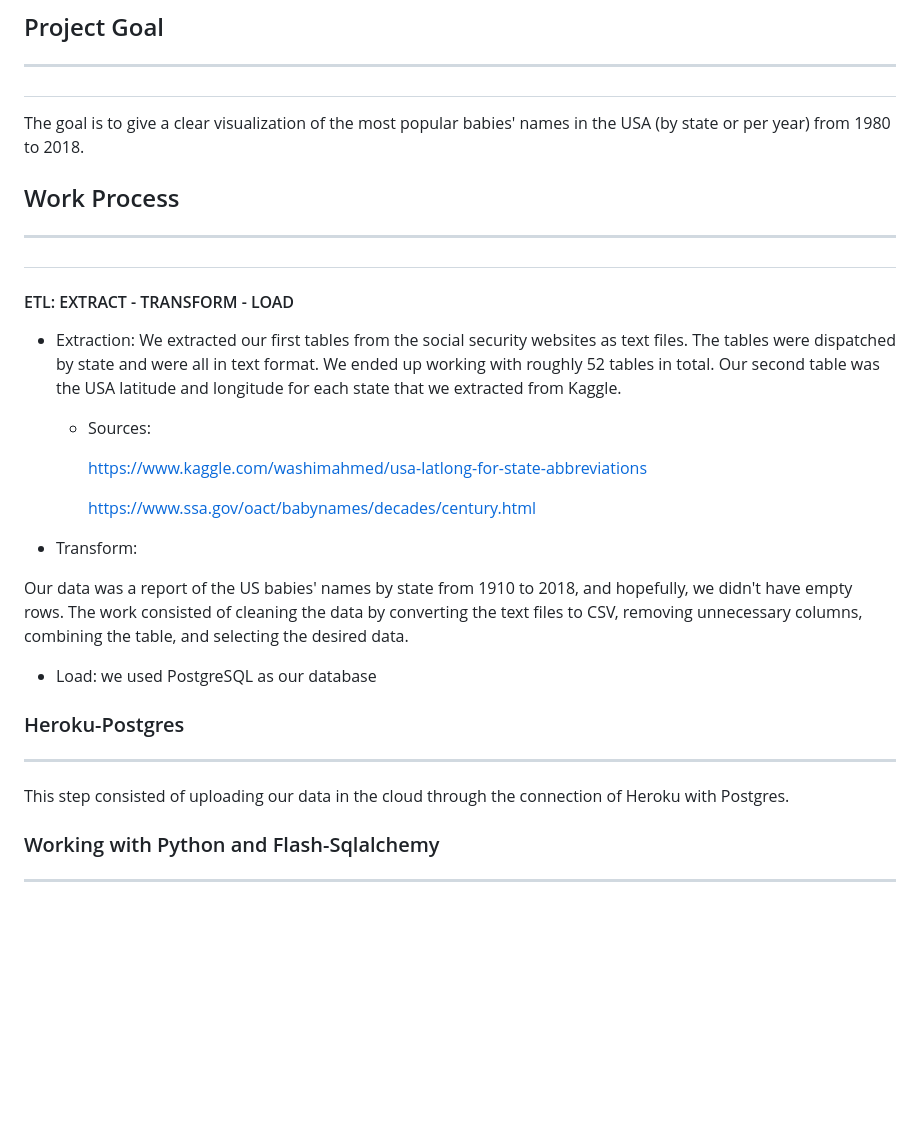
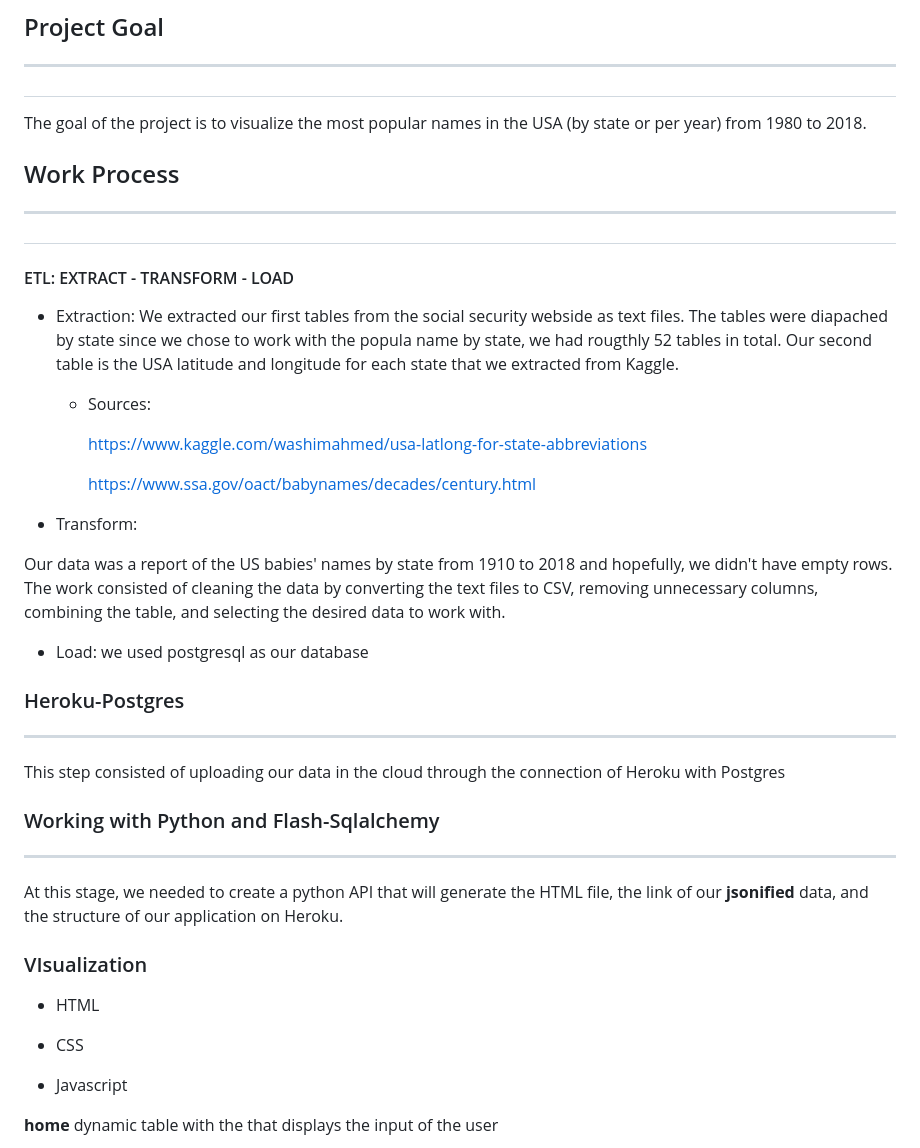
Before and after one commit to danykoud/babes_names, a Markdown page: README.md, the part around the change printed below. Rendered like a GitHub page; blank space fills up the shorter version.

Commit message:
updateread me
readme

```diff
--- a/README.md
+++ b/README.md
@@ -2,14 +2,14 @@
 
 ## Project Goal <hr/>
 
-The goal is to give a clear visualization of the most popular babies' names in the USA (by state or per year) from 1980 to 2018.
+The goal of the project is to visualize the most popular names in the USA (by state or per year) from 1980 to 2018.
 
 ## Work Process <hr/>
 
 #### ETL: EXTRACT - TRANSFORM - LOAD
 
 * Extraction:
-  We extracted our first tables from the social security websites as text files. The tables were dispatched by state and were all in text format. We ended up working with roughly 52 tables in total. Our second table was the USA latitude and longitude for each state that we extracted from Kaggle.
+  We extracted our first tables from the social security webside as text files. The tables were diapached by state since we chose to work with the popula name by state, we had rougthly 52 tables in total. Our second table is the USA latitude and longitude for each state that we extracted from Kaggle.
 
 
     + Sources:
@@ -20,14 +20,30 @@ The goal is to give a clear visualization of the most popular babies' names in t
 
 * Transform:
 
-Our data was a report of the US babies' names by state from 1910 to 2018, and hopefully, we didn't have empty rows. The work consisted of cleaning the data by converting the text files to CSV, removing unnecessary columns, combining the table, and selecting the desired data.
+Our data was a report of the US babies' names by state from 1910 to 2018 and hopefully, we didn't have empty rows. The work consisted of cleaning the data by converting the text files to CSV, removing unnecessary columns, combining the table, and selecting the desired data to work with.
 
 * Load:
-we used PostgreSQL as our database
+we used postgresql as our database
 
 ### Heroku-Postgres <hr/>
 
-This step consisted of uploading our data in the cloud through the connection of Heroku with Postgres.
+This step consisted of uploading our data in the cloud through the connection of Heroku  with Postgres
 
 
 ### Working with Python and Flash-Sqlalchemy <hr/>
+
+At this stage, we needed to create a python API that will generate the HTML file, the link of our __jsonified__ data, and the structure of our application on Heroku.
+
+
+### VIsualization
+
++ HTML
+
++ CSS
+
++ Javascript
+
+
+**home**   dynamic table with the that  displays the input of the user
+
+
```
Also changed, not shown: other parts of README.md (+10 -0 lines), static/Resources/project_2_gift.gif (added), static/Resources/project_2_gift_2.gif (added), static/Resources/project_2_gift_3.gif (added).
